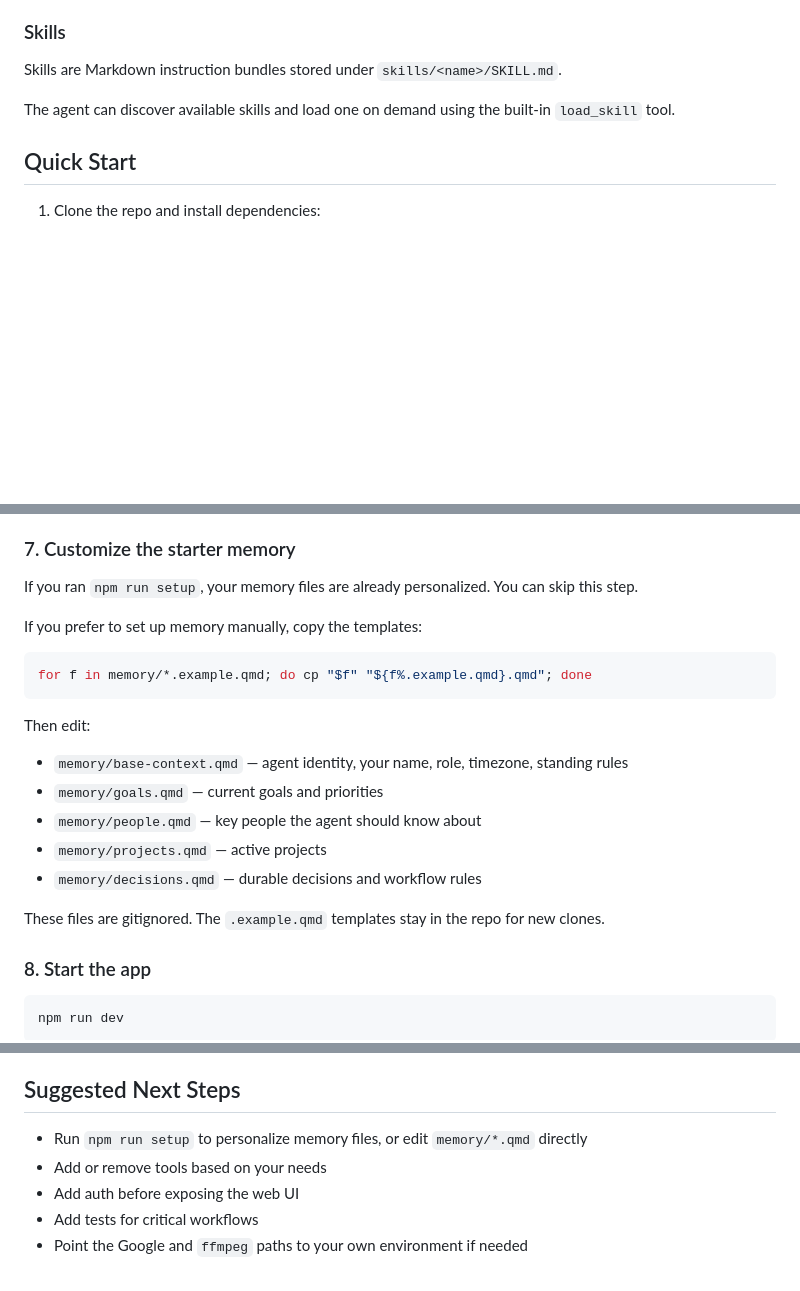
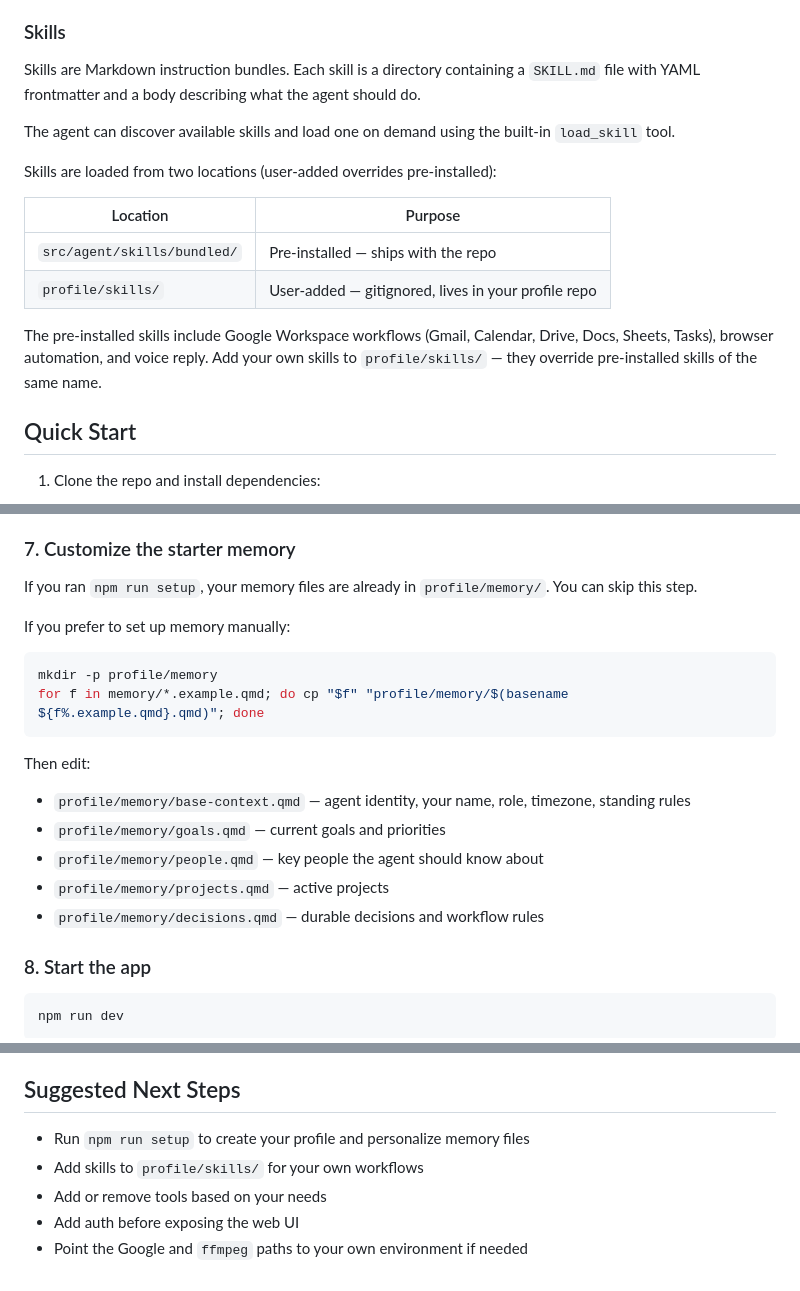
Before and after one commit to byte-ai-assistant/lightweight-agent, a Markdown page: README.md, 3 parts joined by grey strips. Drawn GitHub-style; blank space fills up the shorter version.

````diff
--- a/README.md
+++ b/README.md
@@ -122,9 +122,18 @@ Example use cases:
 
 ### Skills
 
-Skills are Markdown instruction bundles stored under `skills/<name>/SKILL.md`.
+Skills are Markdown instruction bundles. Each skill is a directory containing a `SKILL.md` file with YAML frontmatter and a body describing what the agent should do.
 
 The agent can discover available skills and load one on demand using the built-in `load_skill` tool.
+
+Skills are loaded from two locations (user-added overrides pre-installed):
+
+| Location | Purpose |
+|---|---|
+| `src/agent/skills/bundled/` | Pre-installed — ships with the repo |
+| `profile/skills/` | User-added — gitignored, lives in your profile repo |
+
+The pre-installed skills include Google Workspace workflows (Gmail, Calendar, Drive, Docs, Sheets, Tasks), browser automation, and voice reply. Add your own skills to `profile/skills/` — they override pre-installed skills of the same name.
 
 ## Quick Start
 
@@ -453,23 +462,22 @@ Important:
 
 ### 7. Customize the starter memory
 
-If you ran `npm run setup`, your memory files are already personalized. You can skip this step.
+If you ran `npm run setup`, your memory files are already in `profile/memory/`. You can skip this step.
 
-If you prefer to set up memory manually, copy the templates:
+If you prefer to set up memory manually:
 
 ```bash
-for f in memory/*.example.qmd; do cp "$f" "${f%.example.qmd}.qmd"; done
+mkdir -p profile/memory
+for f in memory/*.example.qmd; do cp "$f" "profile/memory/$(basename ${f%.example.qmd}.qmd)"; done
 ```
 
 Then edit:
 
-- `memory/base-context.qmd` — agent identity, your name, role, timezone, standing rules
-- `memory/goals.qmd` — current goals and priorities
-- `memory/people.qmd` — key people the agent should know about
-- `memory/projects.qmd` — active projects
-- `memory/decisions.qmd` — durable decisions and workflow rules
-
-These files are gitignored. The `.example.qmd` templates stay in the repo for new clones.
+- `profile/memory/base-context.qmd` — agent identity, your name, role, timezone, standing rules
+- `profile/memory/goals.qmd` — current goals and priorities
+- `profile/memory/people.qmd` — key people the agent should know about
+- `profile/memory/projects.qmd` — active projects
+- `profile/memory/decisions.qmd` — durable decisions and workflow rules
 
 ### 8. Start the app
 
@@ -679,8 +745,8 @@ The intended customization points are:
 
 ## Suggested Next Steps
 
-- Run `npm run setup` to personalize memory files, or edit `memory/*.qmd` directly
+- Run `npm run setup` to create your profile and personalize memory files
+- Add skills to `profile/skills/` for your own workflows
 - Add or remove tools based on your needs
 - Add auth before exposing the web UI
-- Add tests for critical workflows
 - Point the Google and `ffmpeg` paths to your own environment if needed
````
Also changed, not shown: other parts of README.md (+80 -22 lines).
